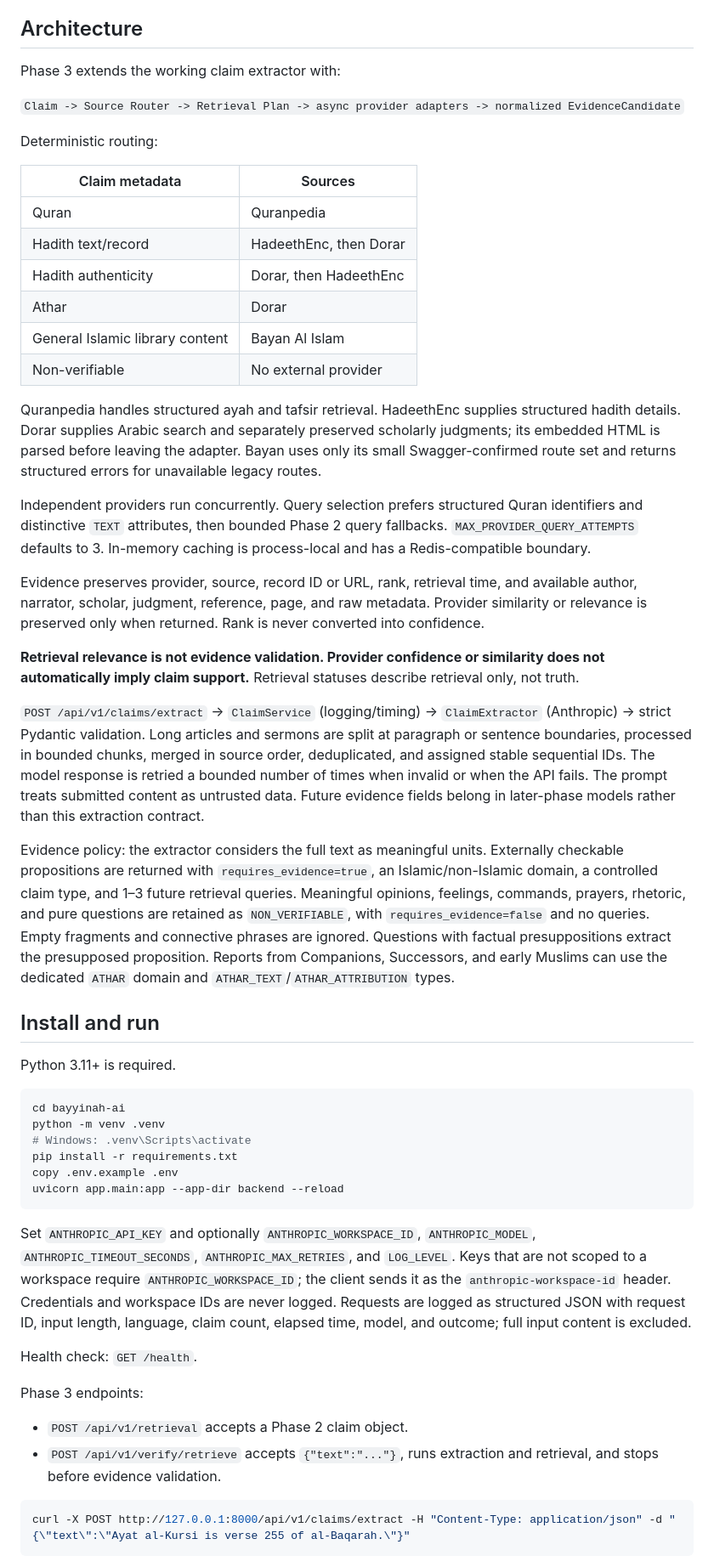
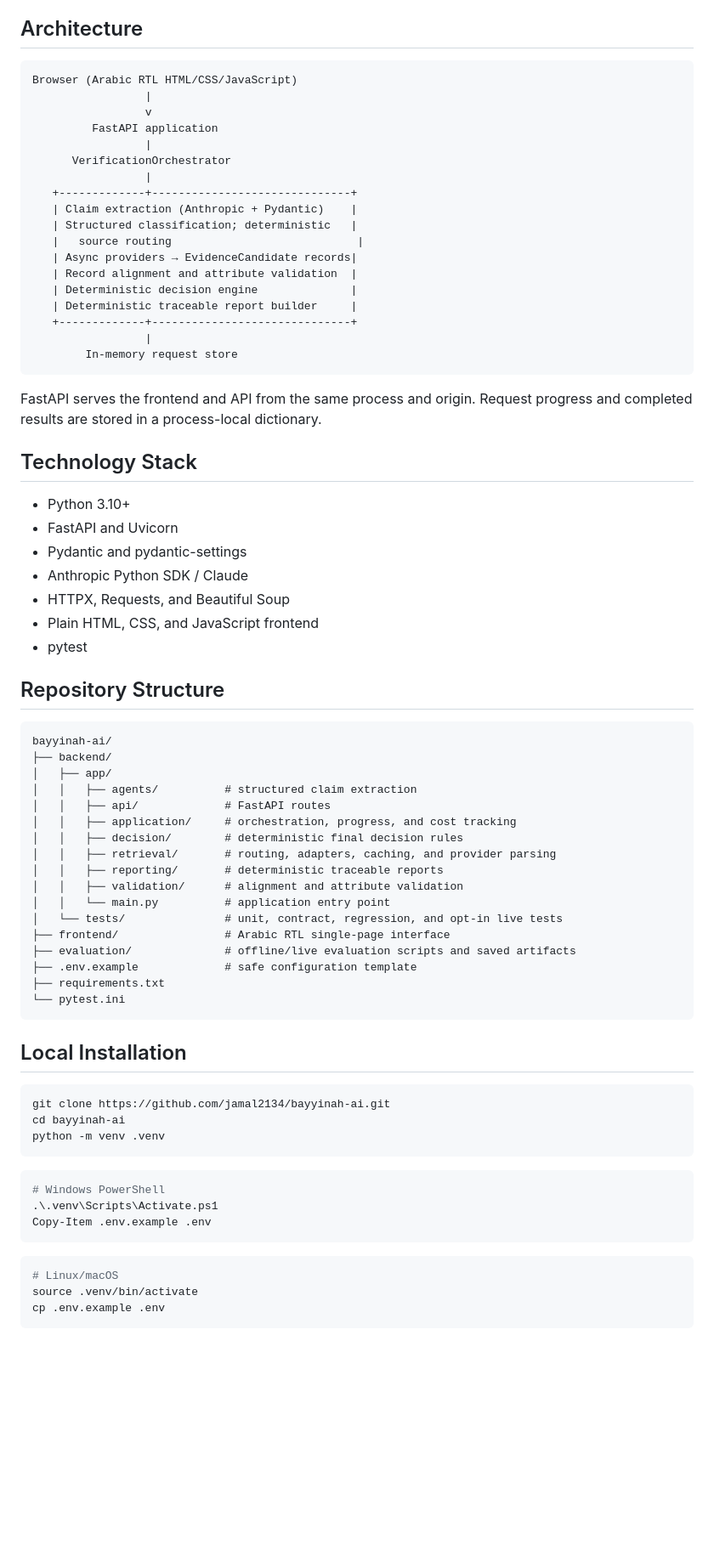
Before and after one commit to jamal2134/bayyinah-ai, a Markdown page: README.md, the part around one of its changes. Shown at 85% size. Rendered like a GitHub page; blank space fills up the shorter version.

Commit message:
Update README documentation

````diff
--- a/README.md
+++ b/README.md
@@ -4,56 +114,78 @@ Bayyinah AI (بيّنة) is an Islamic-content verification pipeline for Team Bu
 
 ## Architecture
 
-Phase 3 extends the working claim extractor with:
+```text
+Browser (Arabic RTL HTML/CSS/JavaScript)
+                 |
+                 v
+         FastAPI application
+                 |
+      VerificationOrchestrator
+                 |
+   +-------------+------------------------------+
+   | Claim extraction (Anthropic + Pydantic)    |
+   | Structured classification; deterministic   |
+   |   source routing                            |
+   | Async providers → EvidenceCandidate records|
+   | Record alignment and attribute validation  |
+   | Deterministic decision engine              |
+   | Deterministic traceable report builder     |
+   +-------------+------------------------------+
+                 |
+        In-memory request store
+```
 
-`Claim -> Source Router -> Retrieval Plan -> async provider adapters -> normalized EvidenceCandidate`
+FastAPI serves the frontend and API from the same process and origin. Request progress and completed results are stored in a process-local dictionary.
 
-Deterministic routing:
+## Technology Stack
 
-| Claim metadata | Sources |
-|---|---|
-| Quran | Quranpedia |
-| Hadith text/record | HadeethEnc, then Dorar |
-| Hadith authenticity | Dorar, then HadeethEnc |
-| Athar | Dorar |
-| General Islamic library content | Bayan Al Islam |
-| Non-verifiable | No external provider |
+- Python 3.10+
+- FastAPI and Uvicorn
+- Pydantic and pydantic-settings
+- Anthropic Python SDK / Claude
+- HTTPX, Requests, and Beautiful Soup
+- Plain HTML, CSS, and JavaScript frontend
+- pytest
 
-Quranpedia handles structured ayah and tafsir retrieval. HadeethEnc supplies structured hadith details. Dorar supplies Arabic search and separately preserved scholarly judgments; its embedded HTML is parsed before leaving the adapter. Bayan uses only its small Swagger-confirmed route set and returns structured errors for unavailable legacy routes.
+## Repository Structure
 
-Independent providers run concurrently. Query selection prefers structured Quran identifiers and distinctive `TEXT` attributes, then bounded Phase 2 query fallbacks. `MAX_PROVIDER_QUERY_ATTEMPTS` defaults to 3. In-memory caching is process-local and has a Redis-compatible boundary.
+```text
+bayyinah-ai/
+├── backend/
+│   ├── app/
+│   │   ├── agents/          # structured claim extraction
+│   │   ├── api/             # FastAPI routes
+│   │   ├── application/     # orchestration, progress, and cost tracking
+│   │   ├── decision/        # deterministic final decision rules
+│   │   ├── retrieval/       # routing, adapters, caching, and provider parsing
+│   │   ├── reporting/       # deterministic traceable reports
+│   │   ├── validation/      # alignment and attribute validation
+│   │   └── main.py          # application entry point
+│   └── tests/               # unit, contract, regression, and opt-in live tests
+├── frontend/                # Arabic RTL single-page interface
+├── evaluation/              # offline/live evaluation scripts and saved artifacts
+├── .env.example             # safe configuration template
+├── requirements.txt
+└── pytest.ini
+```
 
-Evidence preserves provider, source, record ID or URL, rank, retrieval time, and available author, narrator, scholar, judgment, reference, page, and raw metadata. Provider similarity or relevance is preserved only when returned. Rank is never converted into confidence.
-
-**Retrieval relevance is not evidence validation. Provider confidence or similarity does not automatically imply claim support.** Retrieval statuses describe retrieval only, not truth.
-
-`POST /api/v1/claims/extract` → `ClaimService` (logging/timing) → `ClaimExtractor` (Anthropic) → strict Pydantic validation. Long articles and sermons are split at paragraph or sentence boundaries, processed in bounded chunks, merged in source order, deduplicated, and assigned stable sequential IDs. The model response is retried a bounded number of times when invalid or when the API fails. The prompt treats submitted content as untrusted data. Future evidence fields belong in later-phase models rather than this extraction contract.
-
-Evidence policy: the extractor considers the full text as meaningful units. Externally checkable propositions are returned with `requires_evidence=true`, an Islamic/non-Islamic domain, a controlled claim type, and 1–3 future retrieval queries. Meaningful opinions, feelings, commands, prayers, rhetoric, and pure questions are retained as `NON_VERIFIABLE`, with `requires_evidence=false` and no queries. Empty fragments and connective phrases are ignored. Questions with factual presuppositions extract the presupposed proposition. Reports from Companions, Successors, and early Muslims can use the dedicated `ATHAR` domain and `ATHAR_TEXT`/`ATHAR_ATTRIBUTION` types.
-
-## Install and run
-
-Python 3.11+ is required.
+## Local Installation
 
 ```bash
+git clone https://github.com/jamal2134/bayyinah-ai.git
 cd bayyinah-ai
 python -m venv .venv
-# Windows: .venv\Scripts\activate
-pip install -r requirements.txt
-copy .env.example .env
-uvicorn app.main:app --app-dir backend --reload
 ```
 
-Set `ANTHROPIC_API_KEY` and optionally `ANTHROPIC_WORKSPACE_ID`, `ANTHROPIC_MODEL`, `ANTHROPIC_TIMEOUT_SECONDS`, `ANTHROPIC_MAX_RETRIES`, and `LOG_LEVEL`. Keys that are not scoped to a workspace require `ANTHROPIC_WORKSPACE_ID`; the client sends it as the `anthropic-workspace-id` header. Credentials and workspace IDs are never logged. Requests are logged as structured JSON with request ID, input length, language, claim count, elapsed time, model, and outcome; full input content is excluded.
-
-Health check: `GET /health`.
-
-Phase 3 endpoints:
-
-- `POST /api/v1/retrieval` accepts a Phase 2 claim object.
-- `POST /api/v1/verify/retrieve` accepts `{"text":"..."}`, runs extraction and retrieval, and stops before evidence validation.
+```powershell
+# Windows PowerShell
+.\.venv\Scripts\Activate.ps1
+Copy-Item .env.example .env
+```
 
 ```bash
-curl -X POST http://127.0.0.1:8000/api/v1/claims/extract -H "Content-Type: application/json" -d "{\"text\":\"Ayat al-Kursi is verse 255 of al-Baqarah.\"}"
+# Linux/macOS
+source .venv/bin/activate
+cp .env.example .env
 ```
 
````
Also changed, not shown: other parts of README.md (+218 -186 lines).
